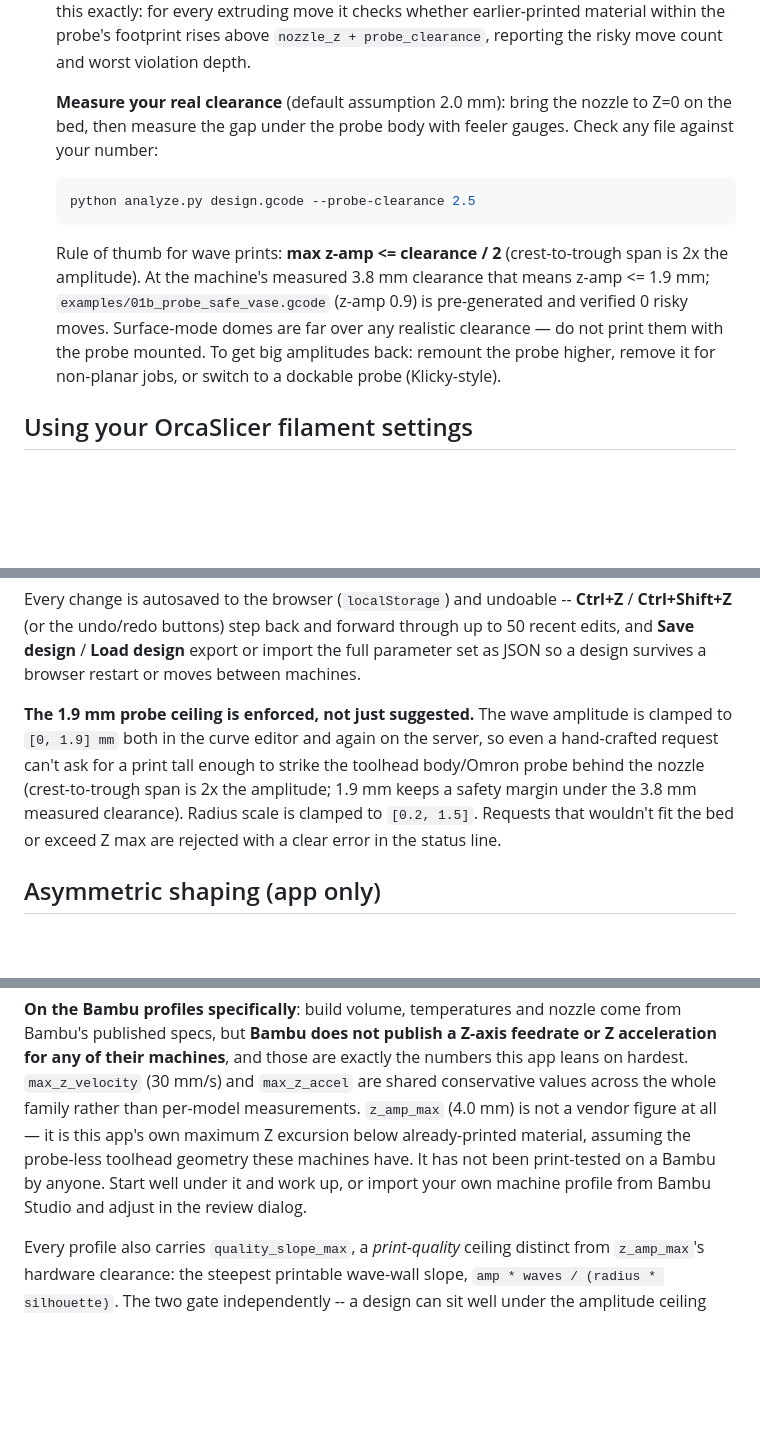
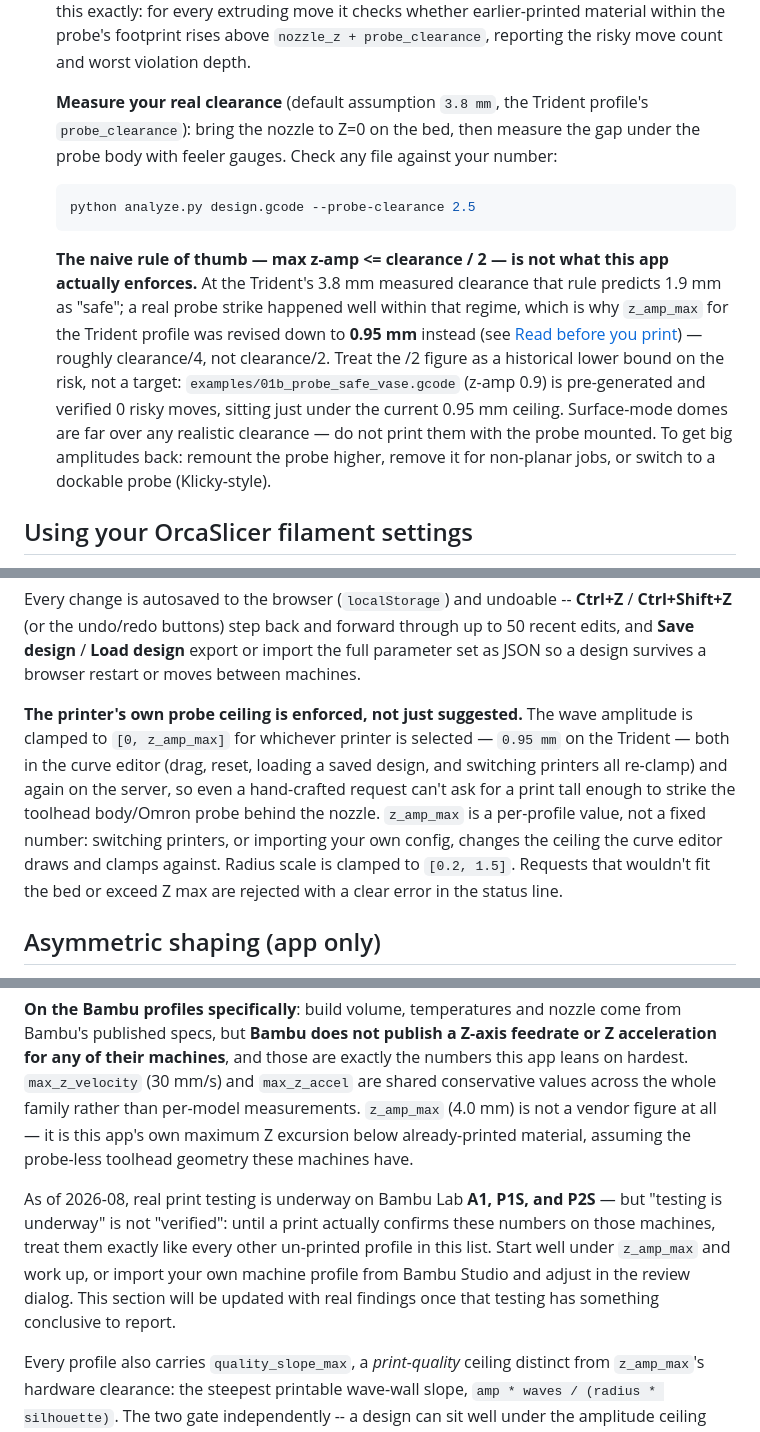
Before and after one commit to ryan0304/Non-Planar-Slicer, a Markdown page: README.md, 3 parts joined by grey strips. Drawn GitHub-style; blank space fills up the shorter version.

Commit message:
Update README to match the revised 0.95mm z_amp_max, not the old 1.9mm guess
z_amp_max on the Trident profile was empirically revised down to 0.95mm after
a real probe strike (already reflected at the top of this file and in the
code -- presets.py, calibrate.py and the client/server clamp all already use
0.95mm), but six other passages in this same README still cited the old,
superseded 1.9mm figure as if it were the enforced ceiling: the presets
section, the analyze.py probe-clearance guidance, the texture-patterns
section, the app's curve-editor description (which also wrongly called the
wall line red -- it's muted gray), the "ceiling is enforced" paragraph, and
the calibration-suite table (cited bands of 0/0.8/1.4/1.9mm when the code
actually generates 0/0.3/0.6/0.95mm). Verified each one against the real code
before editing; only the prose had drifted; nothing here changes behavior.

Also documents the amp-curve reset button's clamp fix (reset now respects
whichever printer is selected, same as drag/load/switch already did), and
notes that real print testing is underway on Bambu Lab A1/P1S/P2S as of
2026-08 -- phrased as "testing underway," not "verified," since nothing on
those machines has been confirmed yet.

Co-Authored-By: Claude Sonnet 5 <noreply@anthropic.com>

````diff
--- a/README.md
+++ b/README.md
@@ -216,21 +217,27 @@ Three model-based checks, all driven from the parsed toolpath:
   probe's footprint rises above `nozzle_z + probe_clearance`, reporting the risky
   move count and worst violation depth.
 
-  **Measure your real clearance** (default assumption 2.0 mm): bring the nozzle
-  to Z=0 on the bed, then measure the gap under the probe body with feeler
-  gauges. Check any file against your number:
+  **Measure your real clearance** (default assumption `3.8 mm`, the Trident
+  profile's `probe_clearance`): bring the nozzle to Z=0 on the bed, then
+  measure the gap under the probe body with feeler gauges. Check any file
+  against your number:
 
   ```bash
   python analyze.py design.gcode --probe-clearance 2.5
   ```
 
-  Rule of thumb for wave prints: **max z-amp <= clearance / 2** (crest-to-trough
-  span is 2x the amplitude). At the machine's measured 3.8 mm clearance that
-  means z-amp <= 1.9 mm; `examples/01b_probe_safe_vase.gcode` (z-amp 0.9) is
-  pre-generated and verified 0 risky moves. Surface-mode domes are far over any
-  realistic clearance — do not print them with the probe mounted. To get big
-  amplitudes back: remount the probe higher, remove it for non-planar jobs, or
-  switch to a dockable probe (Klicky-style).
+  **The naive rule of thumb — max z-amp <= clearance / 2 — is not what this app
+  actually enforces.** At the Trident's 3.8 mm measured clearance that rule
+  predicts 1.9 mm as "safe"; a real probe strike happened well within that
+  regime, which is why `z_amp_max` for the Trident profile was revised down to
+  **0.95 mm** instead (see [Read before you print](#read-before-you-print)) —
+  roughly clearance/4, not clearance/2. Treat the /2 figure as a historical
+  lower bound on the risk, not a target: `examples/01b_probe_safe_vase.gcode`
+  (z-amp 0.9) is pre-generated and verified 0 risky moves, sitting just under
+  the current 0.95 mm ceiling. Surface-mode domes are far over any realistic
+  clearance — do not print them with the probe mounted. To get big amplitudes
+  back: remount the probe higher, remove it for non-planar jobs, or switch to
+  a dockable probe (Klicky-style).
 
 ## Using your OrcaSlicer filament settings
 
@@ -356,13 +367,16 @@ through up to 50 recent edits, and **Save design** / **Load design** export
 or import the full parameter set as JSON so a design survives a browser
 restart or moves between machines.
 
-**The 1.9 mm probe ceiling is enforced, not just suggested.** The wave amplitude
-is clamped to `[0, 1.9] mm` both in the curve editor and again on the server, so
+**The printer's own probe ceiling is enforced, not just suggested.** The wave
+amplitude is clamped to `[0, z_amp_max]` for whichever printer is selected —
+`0.95 mm` on the Trident — both in the curve editor (drag, reset, loading a
+saved design, and switching printers all re-clamp) and again on the server, so
 even a hand-crafted request can't ask for a print tall enough to strike the
-toolhead body/Omron probe behind the nozzle (crest-to-trough span is 2x the
-amplitude; 1.9 mm keeps a safety margin under the 3.8 mm measured clearance).
-Radius scale is clamped to `[0.2, 1.5]`. Requests that wouldn't fit the bed or
-exceed Z max are rejected with a clear error in the status line.
+toolhead body/Omron probe behind the nozzle. `z_amp_max` is a per-profile
+value, not a fixed number: switching printers, or importing your own config,
+changes the ceiling the curve editor draws and clamps against. Radius scale is
+clamped to `[0.2, 1.5]`. Requests that wouldn't fit the bed or exceed Z max are
+rejected with a clear error in the status line.
 
 ## Asymmetric shaping (app only)
 
@@ -443,10 +457,15 @@ the numbers this app leans on hardest. `max_z_velocity` (30 mm/s) and
 `max_z_accel` are shared conservative values across the whole family rather
 than per-model measurements. `z_amp_max` (4.0 mm) is not a vendor figure at
 all — it is this app's own maximum Z excursion below already-printed
-material, assuming the probe-less toolhead geometry these machines have. It
-has not been print-tested on a Bambu by anyone. Start well under it and work
-up, or import your own machine profile from Bambu Studio and adjust in the
-review dialog.
+material, assuming the probe-less toolhead geometry these machines have.
+
+As of 2026-08, real print testing is underway on Bambu Lab **A1, P1S, and
+P2S** — but "testing is underway" is not "verified": until a print actually
+confirms these numbers on those machines, treat them exactly like every other
+un-printed profile in this list. Start well under `z_amp_max` and work up, or
+import your own machine profile from Bambu Studio and adjust in the review
+dialog. This section will be updated with real findings once that testing has
+something conclusive to report.
 
 Every profile also carries `quality_slope_max`, a *print-quality* ceiling
 distinct from `z_amp_max`'s hardware clearance: the steepest printable
````
Also changed, not shown: other parts of README.md (+14 -9 lines).
